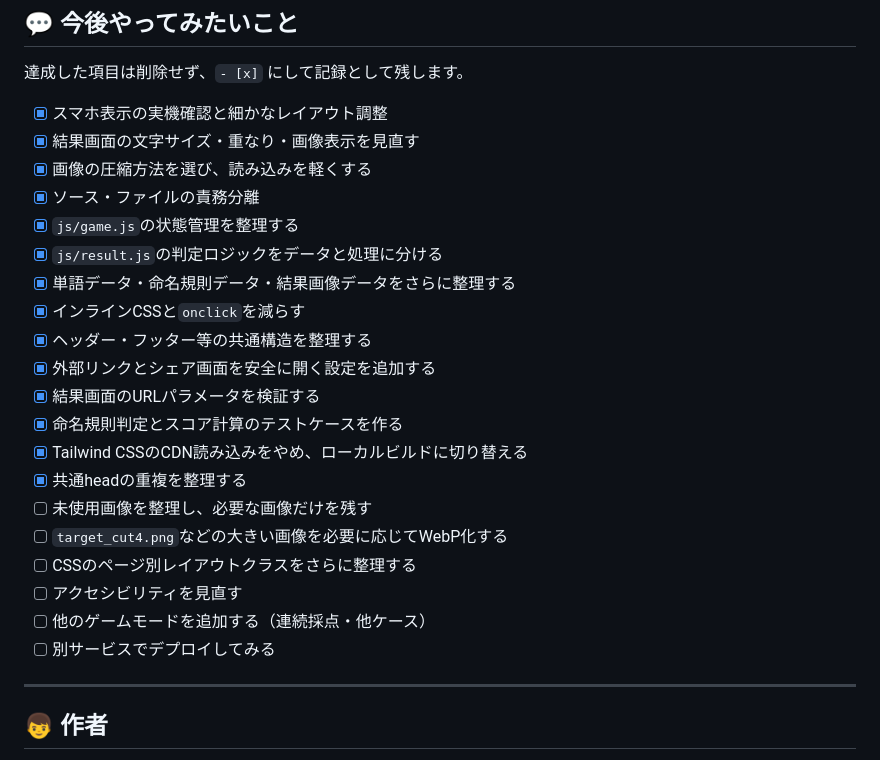
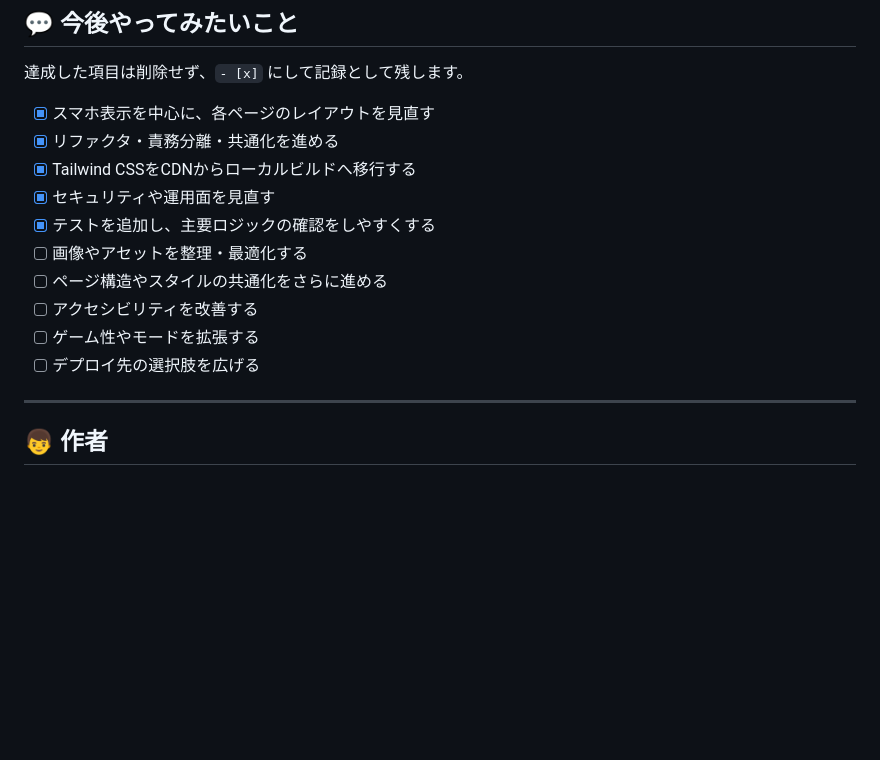
Before and after one commit to Noa-aoN/-kebab-case-game-, a Markdown page: README.md, the part around the change. GitHub-like rendering; blank space fills up the shorter version.

Commit message:
docs: READMEの今後の項目を整理

```diff
--- a/README.md
+++ b/README.md
@@ -51,26 +51,16 @@ npm test
 ---
 ## 💬 今後やってみたいこと
 達成した項目は削除せず、`- [x]` にして記録として残します。
-- [x] スマホ表示の実機確認と細かなレイアウト調整
-- [x] 結果画面の文字サイズ・重なり・画像表示を見直す
-- [x] 画像の圧縮方法を選び、読み込みを軽くする
-- [x] ソース・ファイルの責務分離
-- [x] `js/game.js`の状態管理を整理する
-- [x] `js/result.js`の判定ロジックをデータと処理に分ける
-- [x] 単語データ・命名規則データ・結果画像データをさらに整理する
-- [x] インラインCSSと`onclick`を減らす
-- [x] ヘッダー・フッター等の共通構造を整理する
-- [x] 外部リンクとシェア画面を安全に開く設定を追加する
-- [x] 結果画面のURLパラメータを検証する
-- [x] 命名規則判定とスコア計算のテストケースを作る
-- [x] Tailwind CSSのCDN読み込みをやめ、ローカルビルドに切り替える
-- [x] 共通headの重複を整理する
-- [ ] 未使用画像を整理し、必要な画像だけを残す
-- [ ] `target_cut4.png`などの大きい画像を必要に応じてWebP化する
-- [ ] CSSのページ別レイアウトクラスをさらに整理する
-- [ ] アクセシビリティを見直す
-- [ ] 他のゲームモードを追加する（連続採点・他ケース）
-- [ ] 別サービスでデプロイしてみる
+- [x] スマホ表示を中心に、各ページのレイアウトを見直す
+- [x] リファクタ・責務分離・共通化を進める
+- [x] Tailwind CSSをCDNからローカルビルドへ移行する
+- [x] セキュリティや運用面を見直す
+- [x] テストを追加し、主要ロジックの確認をしやすくする
+- [ ] 画像やアセットを整理・最適化する
+- [ ] ページ構造やスタイルの共通化をさらに進める
+- [ ] アクセシビリティを改善する
+- [ ] ゲーム性やモードを拡張する
+- [ ] デプロイ先の選択肢を広げる
 ---
 
 ## 👦 作者
```
